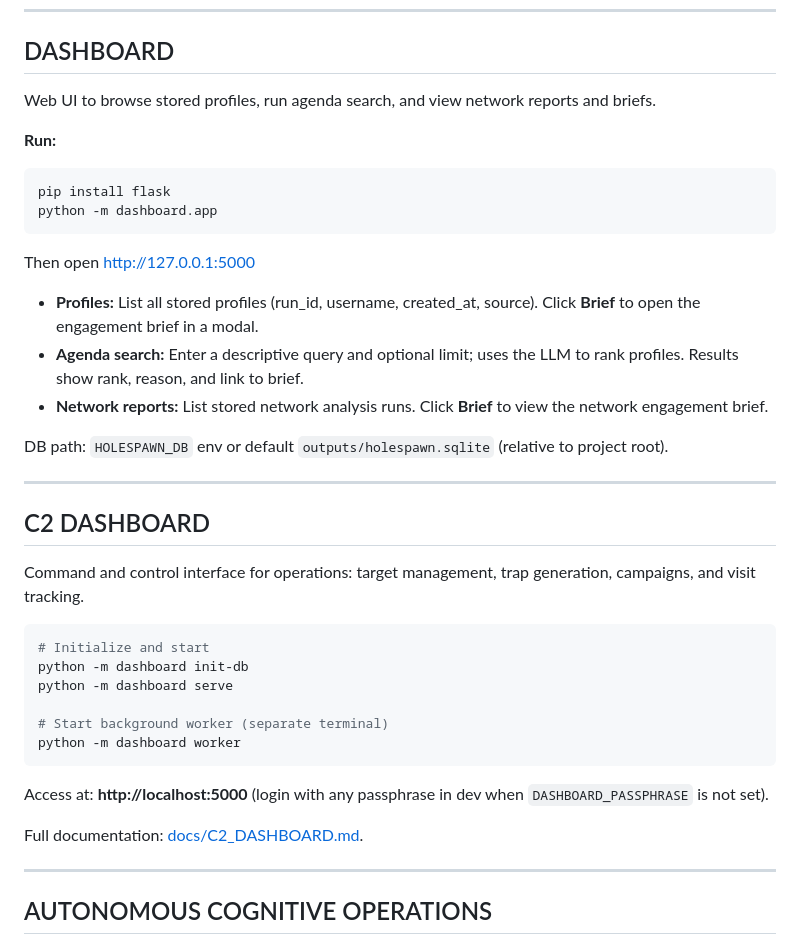
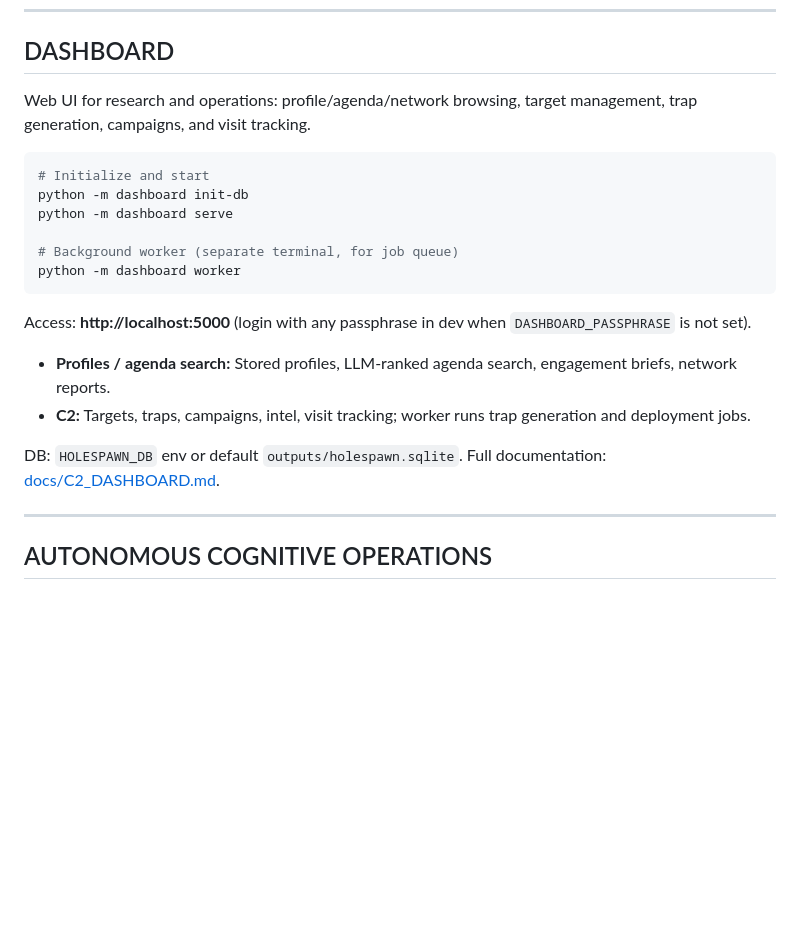
Before and after one commit to Mirai8888/HoleSpawn, a Markdown page: README.md, the part around the change. Drawn GitHub-style; blank space fills up the shorter version.

Commit message:
docs: merge Dashboard and C2 Dashboard into single README section
Co-authored-by: Cursor <cursoragent@cursor.com>

````diff
--- a/README.md
+++ b/README.md
@@ -112,39 +112,23 @@ python -m holespawn.db search --agenda "interested in AI safety and rationalism"
 
 ## DASHBOARD
 
-Web UI to browse stored profiles, run agenda search, and view network reports and briefs.
-
-**Run:**
-```bash
-pip install flask
-python -m dashboard.app
-```
-Then open http://127.0.0.1:5000
-
-- **Profiles:** List all stored profiles (run_id, username, created_at, source). Click **Brief** to open the engagement brief in a modal.
-- **Agenda search:** Enter a descriptive query and optional limit; uses the LLM to rank profiles. Results show rank, reason, and link to brief.
-- **Network reports:** List stored network analysis runs. Click **Brief** to view the network engagement brief.
-
-DB path: `HOLESPAWN_DB` env or default `outputs/holespawn.sqlite` (relative to project root).
-
----
-
-## C2 DASHBOARD
-
-Command and control interface for operations: target management, trap generation, campaigns, and visit tracking.
+Web UI for research and operations: profile/agenda/network browsing, target management, trap generation, campaigns, and visit tracking.
 
 ```bash
 # Initialize and start
 python -m dashboard init-db
 python -m dashboard serve
 
-# Start background worker (separate terminal)
+# Background worker (separate terminal, for job queue)
 python -m dashboard worker
 ```
 
-Access at: **http://localhost:5000** (login with any passphrase in dev when `DASHBOARD_PASSPHRASE` is not set).
+Access: **http://localhost:5000** (login with any passphrase in dev when `DASHBOARD_PASSPHRASE` is not set).
 
-Full documentation: [docs/C2_DASHBOARD.md](docs/C2_DASHBOARD.md).
+- **Profiles / agenda search:** Stored profiles, LLM-ranked agenda search, engagement briefs, network reports.
+- **C2:** Targets, traps, campaigns, intel, visit tracking; worker runs trap generation and deployment jobs.
+
+DB: `HOLESPAWN_DB` env or default `outputs/holespawn.sqlite`. Full documentation: [docs/C2_DASHBOARD.md](docs/C2_DASHBOARD.md).
 
 ---
 
````
